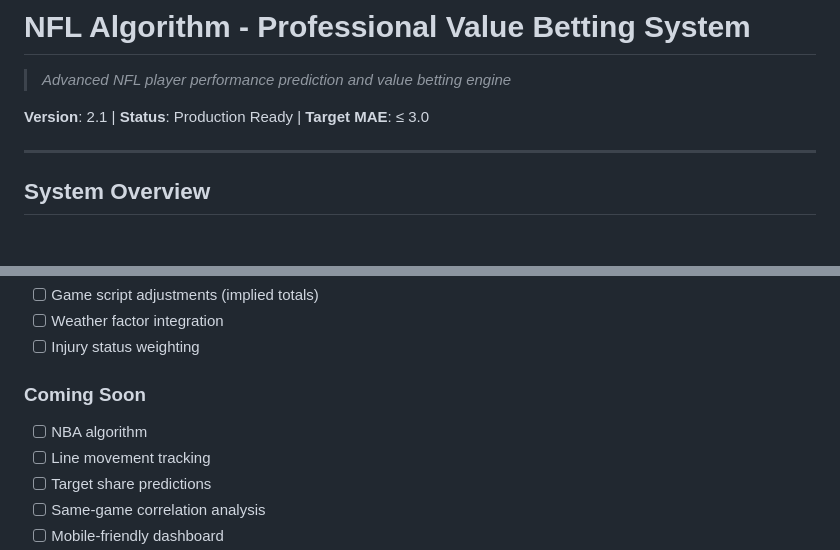
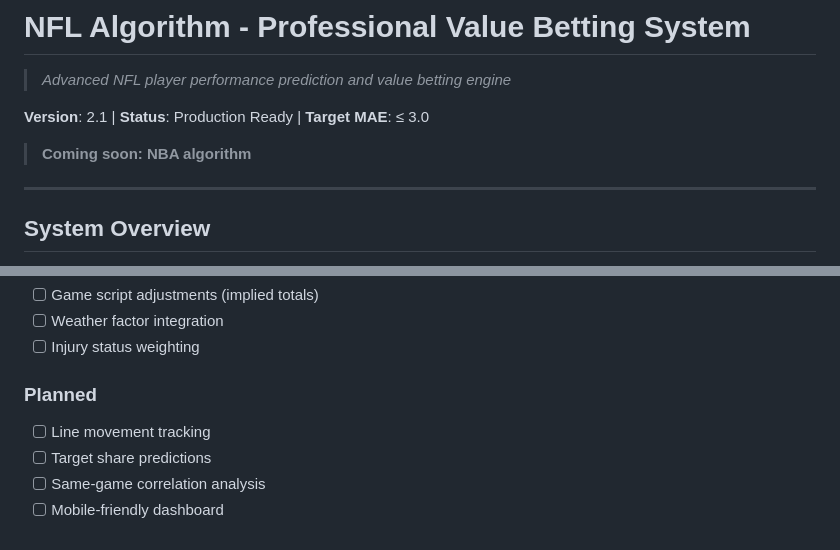
Before and after one commit to mattleonard16/nflalgorithm, a Markdown page: README.md, 2 parts joined by grey strips. GitHub-like rendering; blank space fills up the shorter version.

Commit message:
docs: Add coming soon NBA algorithm banner to README

```diff
--- a/README.md
+++ b/README.md
@@ -3,6 +3,8 @@
 > *Advanced NFL player performance prediction and value betting engine*
 
 **Version**: 2.1 | **Status**: Production Ready | **Target MAE**: ≤ 3.0
+
+> **Coming soon: NBA algorithm**
 
 ---
 
@@ -229,8 +231,7 @@ make validate      # Cross-season validation
 - [ ] Weather factor integration
 - [ ] Injury status weighting
 
-### Coming Soon
-- [ ] NBA algorithm
+### Planned
 - [ ] Line movement tracking
 - [ ] Target share predictions
 - [ ] Same-game correlation analysis
```
